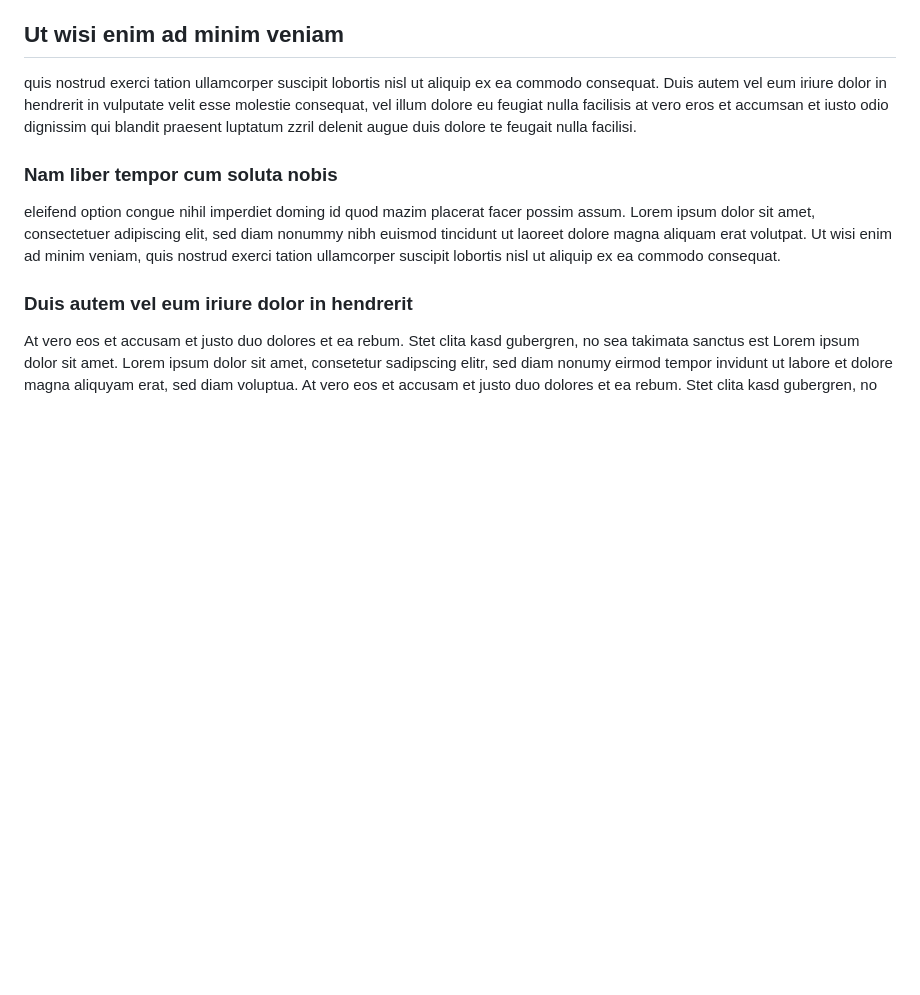
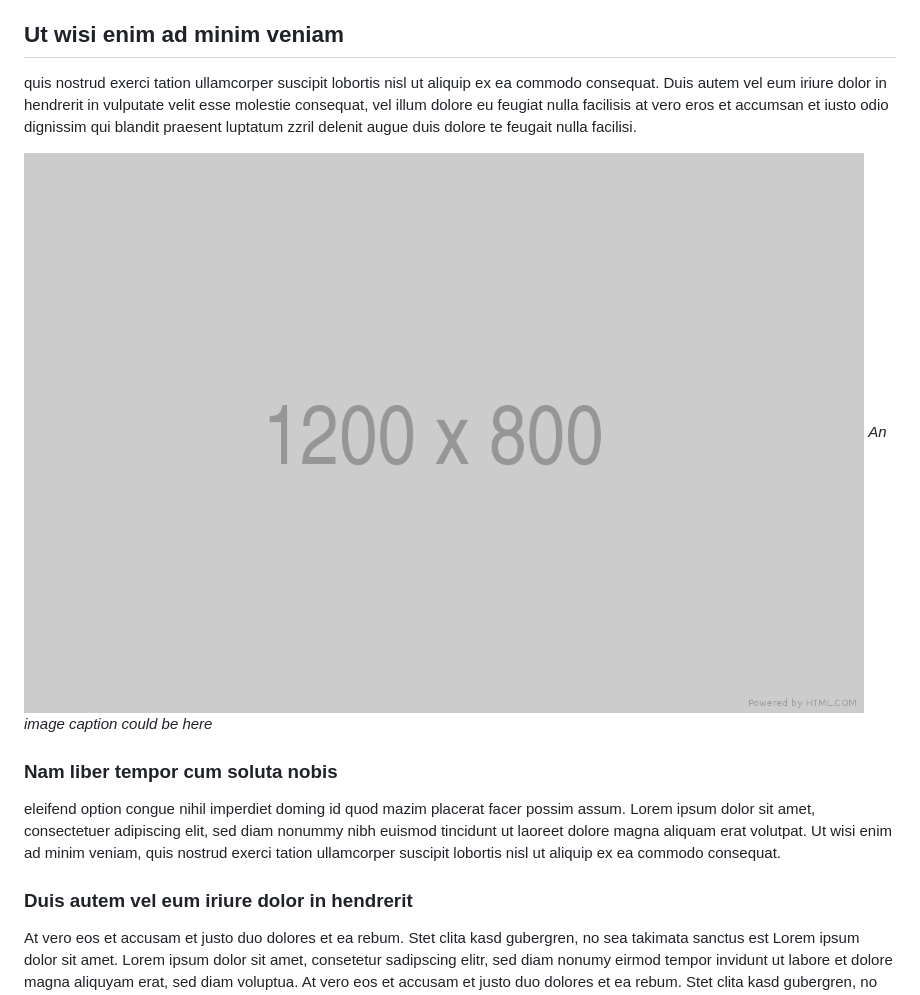
Before and after one commit to bengaminho/travel-blog, a Markdown page: src/pages/test.md, the part around the change. Drawn GitHub-style; pictures changed too: src/images/1200X800.png (added); blank space fills up the shorter version.

Commit message:
image functionality, more styling and first content

```diff
--- a/src/pages/test.md
+++ b/src/pages/test.md
@@ -11,6 +11,10 @@ Duis autem vel eum iriure dolor in hendrerit in vulputate velit esse molestie co
 ## Ut wisi enim ad minim veniam
 quis nostrud exerci tation ullamcorper suscipit lobortis nisl ut aliquip ex ea commodo consequat. Duis autem vel eum iriure dolor in hendrerit in vulputate velit esse molestie consequat, vel illum dolore eu feugiat nulla facilisis at vero eros et accumsan et iusto odio dignissim qui blandit praesent luptatum zzril delenit augue duis dolore te feugait nulla facilisi.
 
+![This is a test image](../images/1200X800.png)
+*An image caption could be here*
+
+
 ### Nam liber tempor cum soluta nobis
 eleifend option congue nihil imperdiet doming id quod mazim placerat facer possim assum. Lorem ipsum dolor sit amet, consectetuer adipiscing elit, sed diam nonummy nibh euismod tincidunt ut laoreet dolore magna aliquam erat volutpat. Ut wisi enim ad minim veniam, quis nostrud exerci tation ullamcorper suscipit lobortis nisl ut aliquip ex ea commodo consequat.
 
```
Also changed, not shown: src/pages/my-first-post.md (deleted, +0 -19 lines), src/pages/why-this-blog.md (added, +25 -0 lines), src/images/800X1200.png (added), 8 other files.
